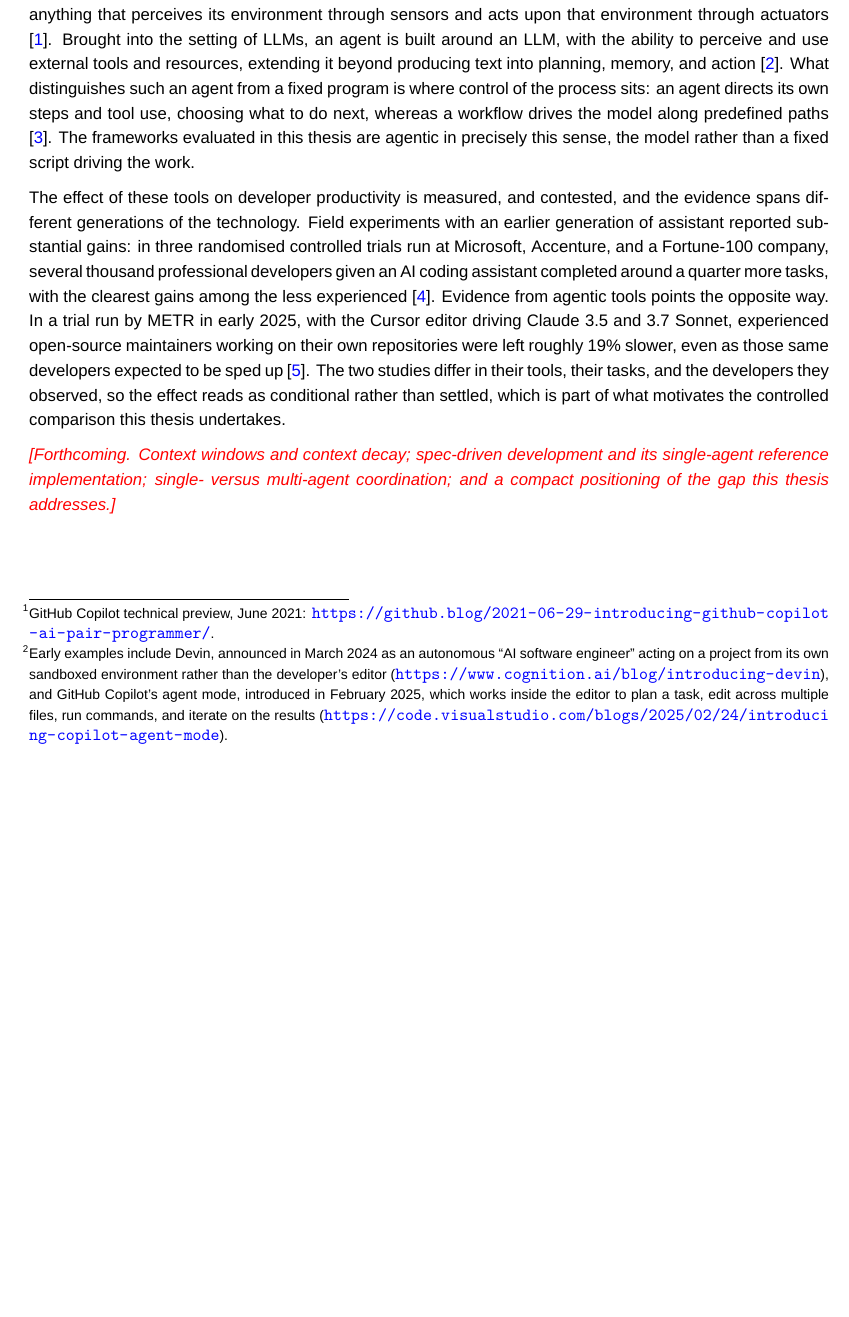
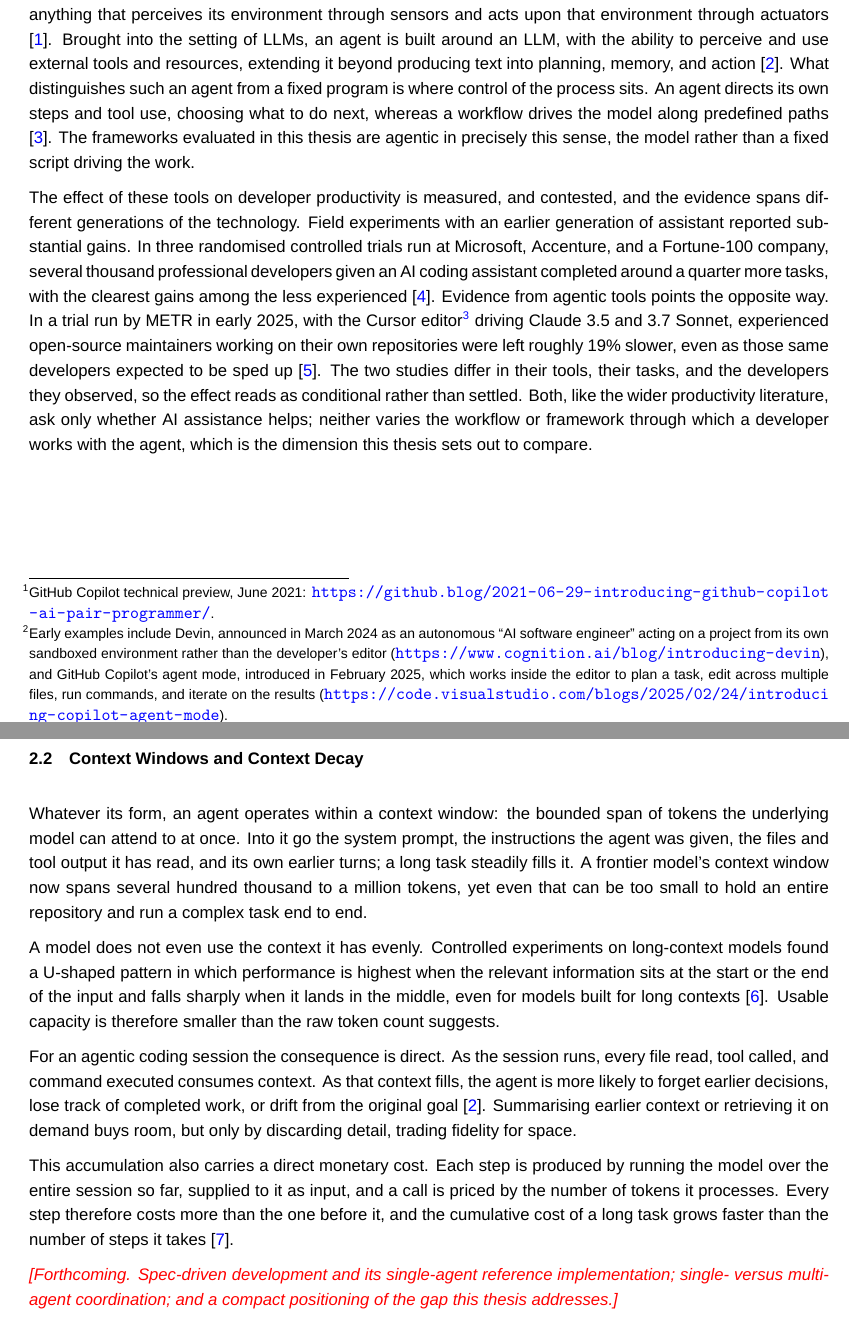
Before and after one commit to sdi2200262/bsc-apm-thesis, a LaTeX thesis (thesis.tex, which reads chapters/background/background.tex): part of page 13 of 32 before the commit and two parts of pages 13 and 14 of 33 after it, the two joined at a grey line, cut so that both start at the same text, the shorter picture padded with empty space. Compiled offline with XeLaTeX; a missing font is replaced by an installed copy or a similar font.

Commit message:
feat(background): write the context windows section and refine section 2.1
- background.tex: add section 2.2 (finite context window, uneven use, and the
  performance and cost consequences of accumulation); footnote Cursor and
  recast the section 2.1 colon constructions.
- references.bib: add the Lost in the Middle and turn-control-cost sources;
  drop hand-keyed identifiers so every entry carries one verifiable link.

```diff
--- a/chapters/background/background.tex
+++ b/chapters/background/background.tex
@@ -3,13 +3,23 @@
 \section{AI Coding Assistants and the Agentic Model}
 \label{sec:coding-assistants}
 
-How developers work with AI has changed quickly, from tools that completed a line of code to systems that carry out whole programming tasks on their own. The earliest of these were predictive: integrated development environments have offered identifier and interface completion since the 1990s, and by the late 2010s those suggestions were ranked by machine-learning models trained on large code corpora. Such systems retrieve and rank symbols that already exist; they do not compose new code. The generative shift came with large language models (LLMs): models trained on code began producing novel, multi-line completions inline in the editor, the form that GitHub Copilot brought to a wide audience in 2021.\footnote{GitHub Copilot technical preview, June 2021: \url{https://github.blog/2021-06-29-introducing-github-copilot-ai-pair-programmer/}.} A second and distinct mode of interaction followed in late 2022, when general-purpose conversational assistants reached the public. While these were not explicitly coding tools, developers used them broadly, to explain unfamiliar code, stand in for documentation, or think through a problem as much as to draft a snippet to paste back. This conversational mode was soon folded into the editor, and then extended past advice into action. The assistant started editing files, running commands, and revising its work against the results. Tools of this last kind, which act on a project rather than only commenting on it, are called \emph{agentic}; they emerged over 2024 and 2025.\footnote{Early examples include Devin, announced in March 2024 as an autonomous ``AI software engineer'' acting on a project from its own sandboxed environment rather than the developer's editor (\url{https://www.cognition.ai/blog/introducing-devin}), and GitHub Copilot's agent mode, introduced in February 2025, which works inside the editor to plan a task, edit across multiple files, run commands, and iterate on the results (\url{https://code.visualstudio.com/blogs/2025/02/24/introducing-copilot-agent-mode}).} It is this conversational line, rather than inline completion, that the agentic systems studied in this thesis descend from.
+How developers work with AI has changed quickly, from tools that completed a line of code to systems that carry out whole programming tasks on their own. The earliest of these were predictive. Integrated development environments have offered identifier and interface completion since the 1990s, and by the late 2010s those suggestions were ranked by machine-learning models trained on large code corpora. Such systems retrieve and rank symbols that already exist; they do not compose new code. The generative shift came when large language models (LLMs) trained on code began producing novel, multi-line completions inline in the editor, the form that GitHub Copilot brought to a wide audience in 2021.\footnote{GitHub Copilot technical preview, June 2021: \url{https://github.blog/2021-06-29-introducing-github-copilot-ai-pair-programmer/}.} A second and distinct mode of interaction followed in late 2022, when general-purpose conversational assistants reached the public. While these were not explicitly coding tools, developers used them broadly, to explain unfamiliar code, stand in for documentation, or think through a problem as much as to draft a snippet to paste back. This conversational mode was soon folded into the editor, and then extended past advice into action. The assistant started editing files, running commands, and revising its work against the results. Tools of this last kind, which act on a project rather than only commenting on it, are called \emph{agentic}; they emerged over 2024 and 2025.\footnote{Early examples include Devin, announced in March 2024 as an autonomous ``AI software engineer'' acting on a project from its own sandboxed environment rather than the developer's editor (\url{https://www.cognition.ai/blog/introducing-devin}), and GitHub Copilot's agent mode, introduced in February 2025, which works inside the editor to plan a task, edit across multiple files, run commands, and iterate on the results (\url{https://code.visualstudio.com/blogs/2025/02/24/introducing-copilot-agent-mode}).} It is this conversational line, rather than inline completion, that the agentic systems studied in this thesis descend from.
 
-We use the term \emph{agent} in a specific sense throughout this thesis. In its classical formulation, an agent is anything that perceives its environment through sensors and acts upon that environment through actuators \cite{russell2021aima}. Brought into the setting of LLMs, an agent is built around an LLM, with the ability to perceive and use external tools and resources, extending it beyond producing text into planning, memory, and action \cite{liu2024llmagents}. What distinguishes such an agent from a fixed program is where control of the process sits: an agent directs its own steps and tool use, choosing what to do next, whereas a workflow drives the model along predefined paths \cite{anthropic2024agents}. The frameworks evaluated in this thesis are agentic in precisely this sense, the model rather than a fixed script driving the work.
+We use the term \emph{agent} in a specific sense throughout this thesis. In its classical formulation, an agent is anything that perceives its environment through sensors and acts upon that environment through actuators \cite{russell2021aima}. Brought into the setting of LLMs, an agent is built around an LLM, with the ability to perceive and use external tools and resources, extending it beyond producing text into planning, memory, and action \cite{liu2024llmagents}. What distinguishes such an agent from a fixed program is where control of the process sits. An agent directs its own steps and tool use, choosing what to do next, whereas a workflow drives the model along predefined paths \cite{anthropic2024agents}. The frameworks evaluated in this thesis are agentic in precisely this sense, the model rather than a fixed script driving the work.
 
-The effect of these tools on developer productivity is measured, and contested, and the evidence spans different generations of the technology. Field experiments with an earlier generation of assistant reported substantial gains: in three randomised controlled trials run at Microsoft, Accenture, and a Fortune-100 company, several thousand professional developers given an AI coding assistant completed around a quarter more tasks, with the clearest gains among the less experienced \cite{cui2026genai}. Evidence from agentic tools points the opposite way. In a trial run by METR in early 2025, with the Cursor editor driving Claude 3.5 and 3.7 Sonnet, experienced open-source maintainers working on their own repositories were left roughly 19\% slower, even as those same developers expected to be sped up \cite{becker2025metr}. The two studies differ in their tools, their tasks, and the developers they observed, so the effect reads as conditional rather than settled, which is part of what motivates the controlled comparison this thesis undertakes.
+The effect of these tools on developer productivity is measured, and contested, and the evidence spans different generations of the technology. Field experiments with an earlier generation of assistant reported substantial gains. In three randomised controlled trials run at Microsoft, Accenture, and a Fortune-100 company, several thousand professional developers given an AI coding assistant completed around a quarter more tasks, with the clearest gains among the less experienced \cite{cui2026genai}. Evidence from agentic tools points the opposite way. In a trial run by METR in early 2025, with the Cursor editor\footnote{Cursor, an AI code editor: \url{https://cursor.com}.} driving Claude 3.5 and 3.7 Sonnet, experienced open-source maintainers working on their own repositories were left roughly 19\% slower, even as those same developers expected to be sped up \cite{becker2025metr}. The two studies differ in their tools, their tasks, and the developers they observed, so the effect reads as conditional rather than settled. Both, like the wider productivity literature, ask only whether AI assistance helps; neither varies the workflow or framework through which a developer works with the agent, which is the dimension this thesis sets out to compare.
 
-\placeholder{Forthcoming. Context windows and context decay; spec-driven
-development and its single-agent reference implementation; single- versus
-multi-agent coordination; and a compact positioning of the gap this thesis
-addresses.}
+\section{Context Windows and Context Decay}
+\label{sec:context-windows}
+
+Whatever its form, an agent operates within a context window: the bounded span of tokens the underlying model can attend to at once. Into it go the system prompt, the instructions the agent was given, the files and tool output it has read, and its own earlier turns; a long task steadily fills it. A frontier model's context window now spans several hundred thousand to a million tokens, yet even that can be too small to hold an entire repository and run a complex task end to end.
+
+A model does not even use the context it has evenly. Controlled experiments on long-context models found a U-shaped pattern in which performance is highest when the relevant information sits at the start or the end of the input and falls sharply when it lands in the middle, even for models built for long contexts \cite{nliu2023lostmiddle}. Usable capacity is therefore smaller than the raw token count suggests.
+
+For an agentic coding session the consequence is direct. As the session runs, every file read, tool called, and command executed consumes context. As that context fills, the agent is more likely to forget earlier decisions, lose track of completed work, or drift from the original goal \cite{liu2024llmagents}. Summarising earlier context or retrieving it on demand buys room, but only by discarding detail, trading fidelity for space.
+
+This accumulation also carries a direct monetary cost. Each step is produced by running the model over the entire session so far, supplied to it as input, and a call is priced by the number of tokens it processes. Every step therefore costs more than the one before it, and the cumulative cost of a long task grows faster than the number of steps it takes \cite{gao2025turncontrol}.
+
+\placeholder{Forthcoming. Spec-driven development and its single-agent
+reference implementation; single- versus multi-agent coordination; and a
+compact positioning of the gap this thesis addresses.}
```
Also changed, not shown: references.bib (+18 -0 lines).
